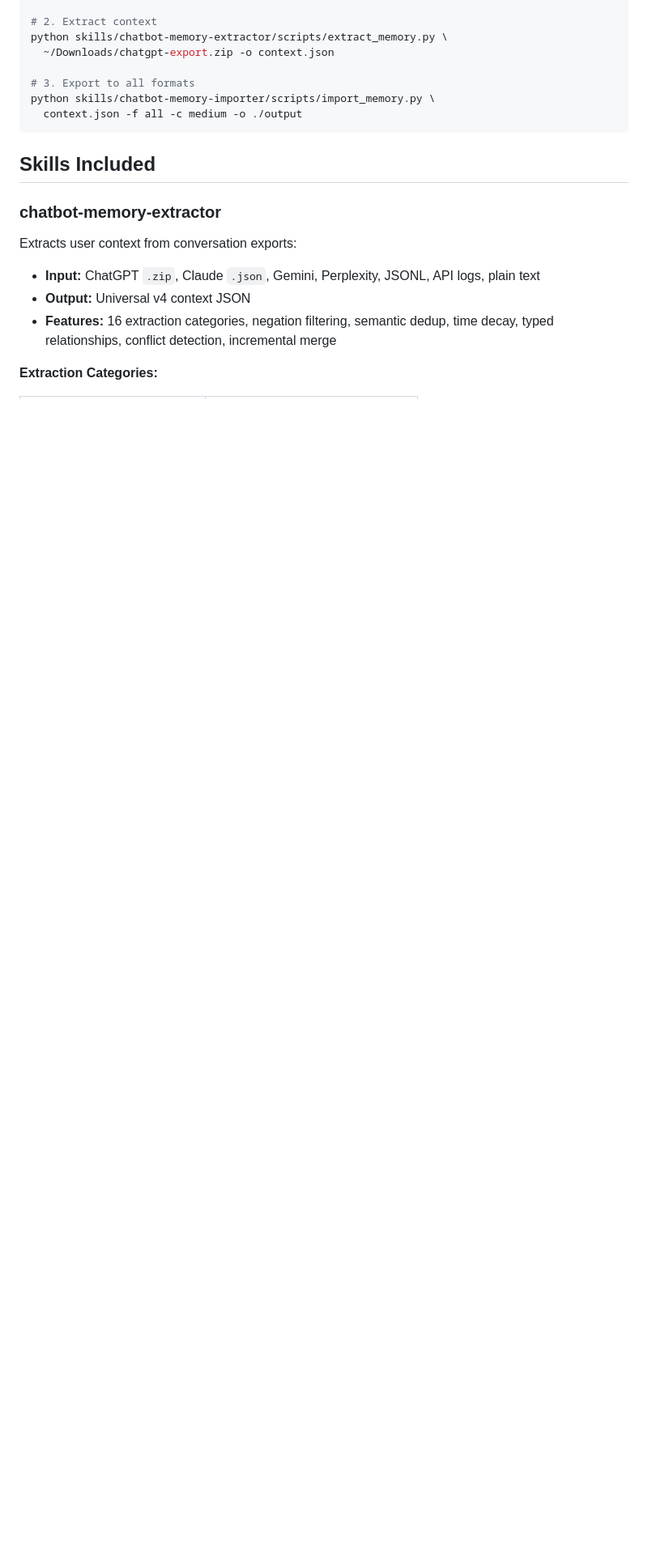
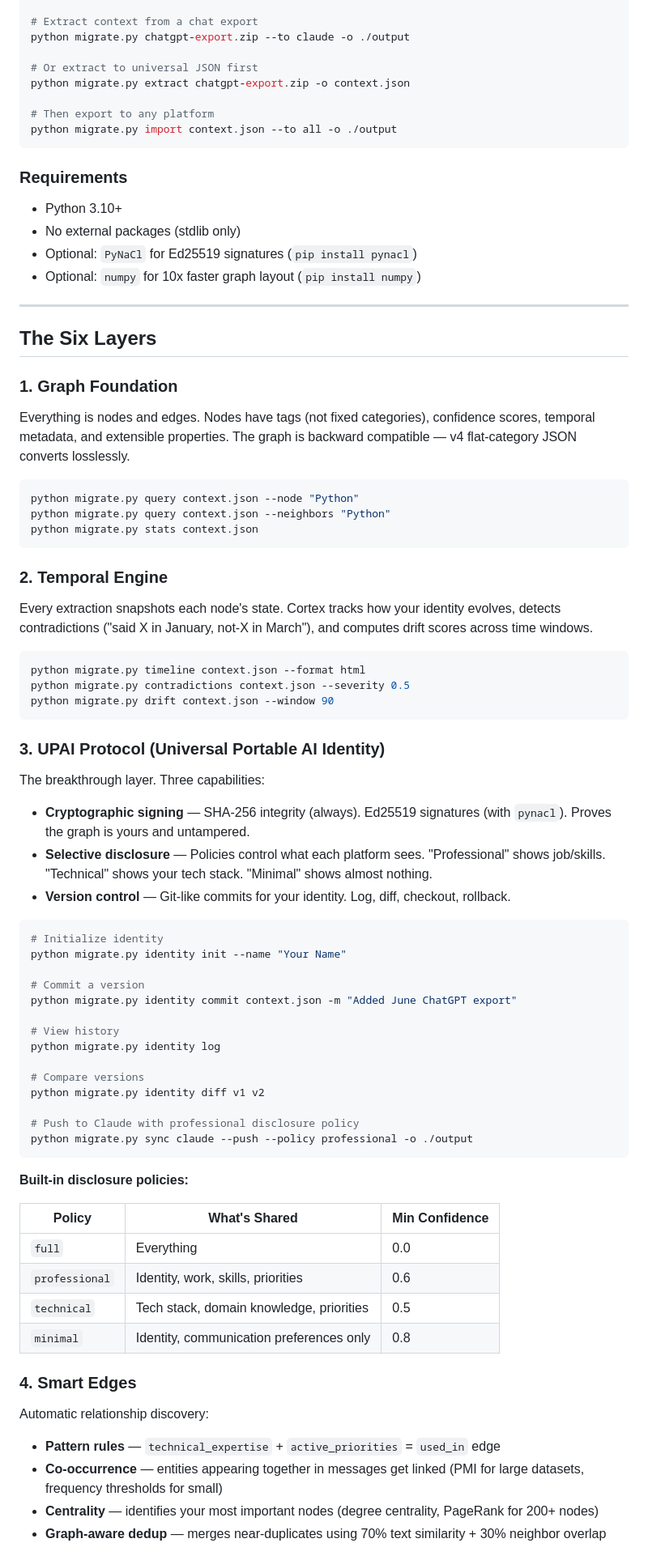
Before and after one commit to Junebugg1214/Cortex-AI, a Markdown page: README.md, the part around one of its changes. Shown at 81% size. Rendered like a GitHub page; blank space fills up the shorter version.

````diff
--- a/README.md
+++ b/README.md
@@ -68,21 +47,85 @@ python migrate.py import context.json --to notion -o ./output
 
-# 2. Extract context
-python skills/chatbot-memory-extractor/scripts/extract_memory.py \
-  ~/Downloads/chatgpt-export.zip -o context.json
+# Extract context from a chat export
+python migrate.py chatgpt-export.zip --to claude -o ./output
 
-# 3. Export to all formats
-python skills/chatbot-memory-importer/scripts/import_memory.py \
-  context.json -f all -c medium -o ./output
+# Or extract to universal JSON first
+python migrate.py extract chatgpt-export.zip -o context.json
+
+# Then export to any platform
+python migrate.py import context.json --to all -o ./output
 ```
 
-## Skills Included
+### Requirements
 
-### chatbot-memory-extractor
+- Python 3.10+
+- No external packages (stdlib only)
+- Optional: `PyNaCl` for Ed25519 signatures (`pip install pynacl`)
+- Optional: `numpy` for 10x faster graph layout (`pip install numpy`)
 
-Extracts user context from conversation exports:
+---
 
-- **Input:** ChatGPT `.zip`, Claude `.json`, Gemini, Perplexity, JSONL, API logs, plain text
-- **Output:** Universal v4 context JSON
-- **Features:** 16 extraction categories, negation filtering, semantic dedup, time decay, typed relationships, conflict detection, incremental merge
+## The Six Layers
 
-**Extraction Categories:**
+### 1. Graph Foundation
+
+Everything is nodes and edges. Nodes have tags (not fixed categories), confidence scores, temporal metadata, and extensible properties. The graph is backward compatible — v4 flat-category JSON converts losslessly.
+
+```bash
+python migrate.py query context.json --node "Python"
+python migrate.py query context.json --neighbors "Python"
+python migrate.py stats context.json
+```
+
+### 2. Temporal Engine
+
+Every extraction snapshots each node's state. Cortex tracks how your identity evolves, detects contradictions ("said X in January, not-X in March"), and computes drift scores across time windows.
+
+```bash
+python migrate.py timeline context.json --format html
+python migrate.py contradictions context.json --severity 0.5
+python migrate.py drift context.json --window 90
+```
+
+### 3. UPAI Protocol (Universal Portable AI Identity)
+
+The breakthrough layer. Three capabilities:
+
+- **Cryptographic signing** — SHA-256 integrity (always). Ed25519 signatures (with `pynacl`). Proves the graph is yours and untampered.
+- **Selective disclosure** — Policies control what each platform sees. "Professional" shows job/skills. "Technical" shows your tech stack. "Minimal" shows almost nothing.
+- **Version control** — Git-like commits for your identity. Log, diff, checkout, rollback.
+
+```bash
+# Initialize identity
+python migrate.py identity init --name "Your Name"
+
+# Commit a version
+python migrate.py identity commit context.json -m "Added June ChatGPT export"
+
+# View history
+python migrate.py identity log
+
+# Compare versions
+python migrate.py identity diff v1 v2
+
+# Push to Claude with professional disclosure policy
+python migrate.py sync claude --push --policy professional -o ./output
+```
+
+**Built-in disclosure policies:**
+
+| Policy | What's Shared | Min Confidence |
+|--------|---------------|----------------|
+| `full` | Everything | 0.0 |
+| `professional` | Identity, work, skills, priorities | 0.6 |
+| `technical` | Tech stack, domain knowledge, priorities | 0.5 |
+| `minimal` | Identity, communication preferences only | 0.8 |
+
+### 4. Smart Edges
+
+Automatic relationship discovery:
+
+- **Pattern rules** — `technical_expertise` + `active_priorities` = `used_in` edge
+- **Co-occurrence** — entities appearing together in messages get linked (PMI for large datasets, frequency thresholds for small)
+- **Centrality** — identifies your most important nodes (degree centrality, PageRank for 200+ nodes)
+- **Graph-aware dedup** — merges near-duplicates using 70% text similarity + 30% neighbor overlap
+
````
Also changed, not shown: other parts of README.md (+240 -258 lines).
